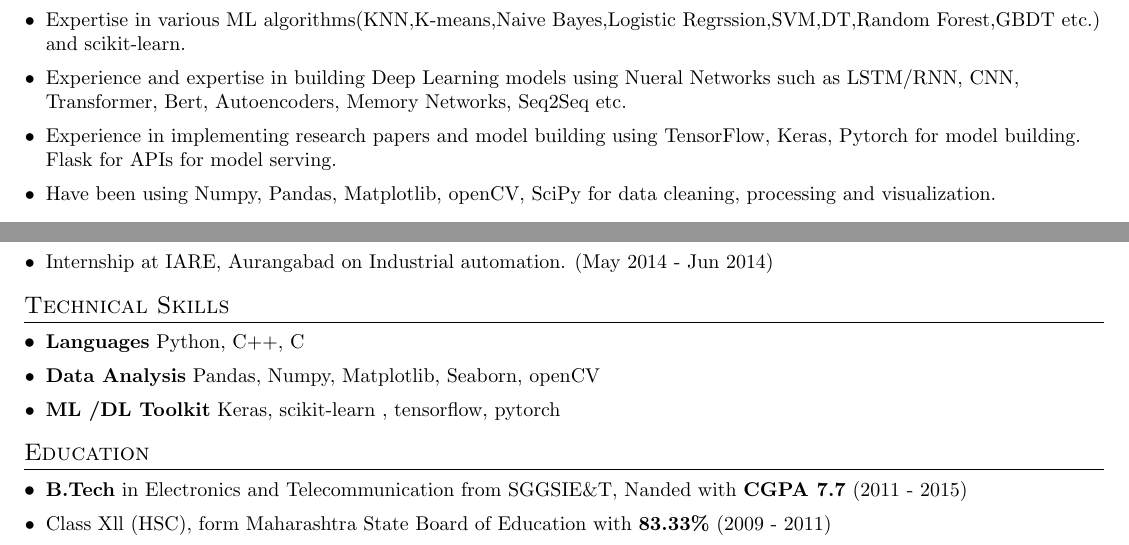
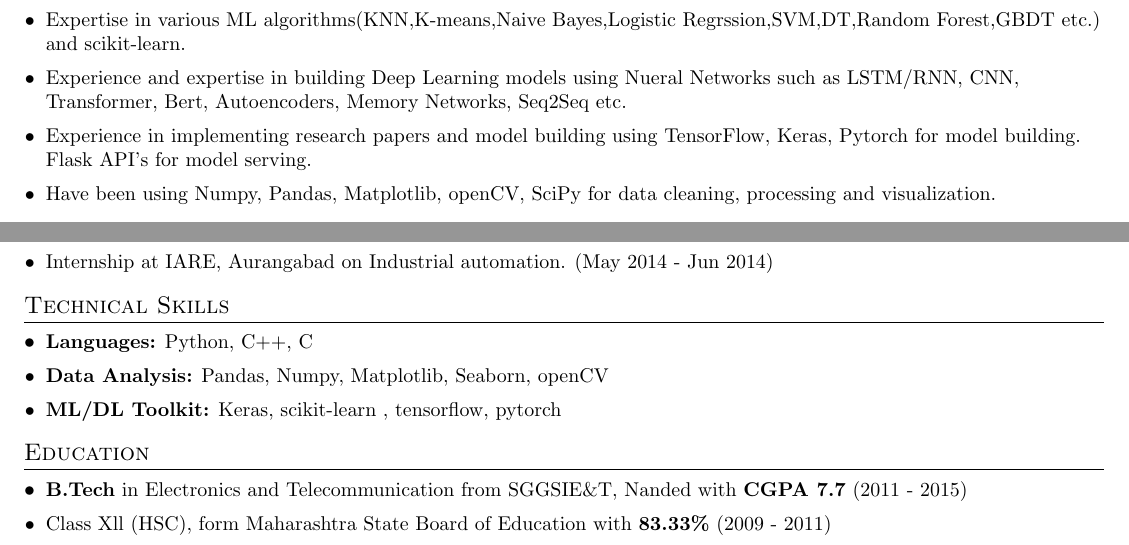
Before and after one commit to Raman-Raje/Resume, a LaTeX document (raman_shinde.tex): two parts of pages 1 and 2 of 2, joined at a grey line, cut so that both start at the same text. Compiled offline with pdfLaTeX.

Commit message:
Updated resume

```diff
--- a/raman_shinde.tex
+++ b/raman_shinde.tex
@@ -120,7 +120,7 @@ Results-oriented professional with 4+ years of experience in python development
 
 	\resumePoint{Experience and expertise in building Deep Learning models using Nueral Networks such as LSTM/RNN, CNN, Transformer, Bert, Autoencoders, Memory Networks, Seq2Seq etc.}
 
-	\resumePoint{Experience in implementing research papers and model building using TensorFlow, Keras, Pytorch for model building. Flask for APIs for model serving.}
+	\resumePoint{Experience in implementing research papers and model building using TensorFlow, Keras, Pytorch for model building. Flask API's for model serving.}
 
 	\resumePoint{Have been using Numpy, Pandas, Matplotlib, openCV, SciPy for data cleaning, processing and visualization.}
 
@@ -241,9 +241,9 @@ Results-oriented professional with 4+ years of experience in python development
  %--------TECHNICAL SKILLS------------
 \section{Technical Skills}
   \resumeSubHeadingListStart
-    \resumeSubItem{Languages}{Python, C++, C}
-    \resumeSubItem{Data Analysis}{Pandas, Numpy, Matplotlib, Seaborn, openCV}
-    \resumeSubItem{ML /DL Toolkit}{Keras, scikit-learn , tensorflow, pytorch}
+    \resumeSubItem{Languages:}{Python, C++, C}
+    \resumeSubItem{Data Analysis:}{Pandas, Numpy, Matplotlib, Seaborn, openCV}
+    \resumeSubItem{ML/DL Toolkit:}{Keras, scikit-learn , tensorflow, pytorch}
   \resumeSubHeadingListEnd
 
 %--------ACADEMICS------------
```
Also changed, not shown: raman_shinde.pdf.
